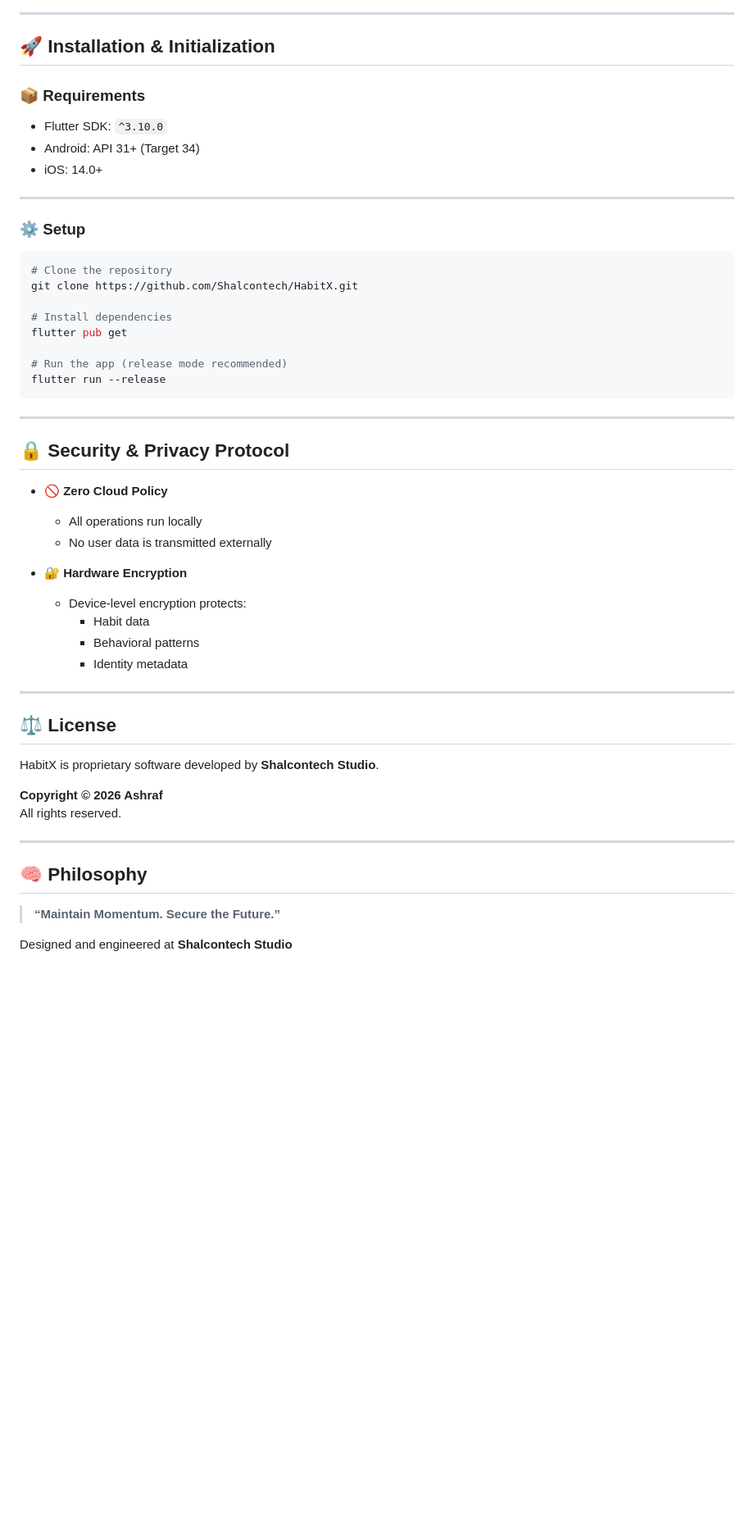
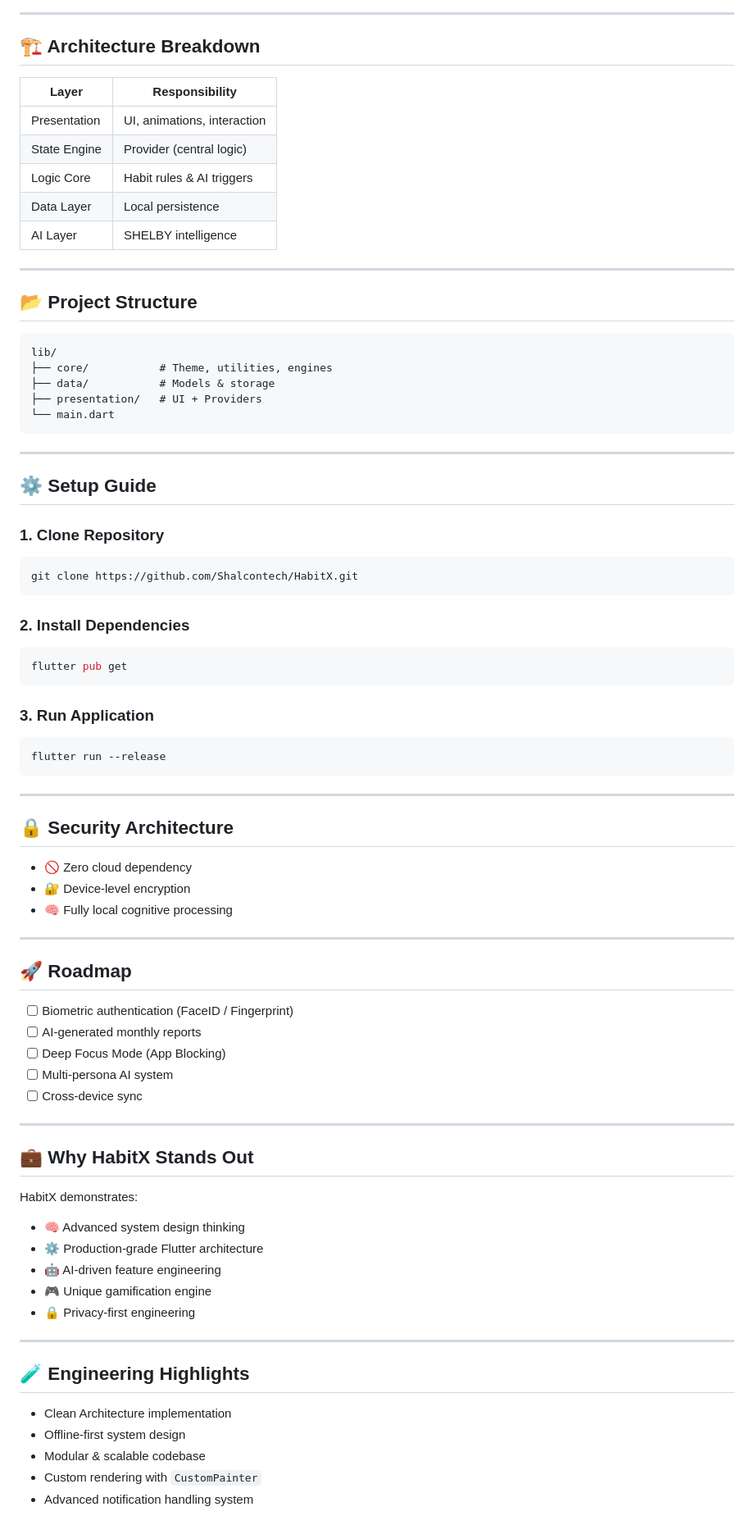
Before and after one commit to sisodiyaashraf/habitx, a Markdown page: README.md, the part around one of its changes. Shown at 82% size. Drawn GitHub-style; blank space fills up the shorter version.

````diff
--- a/README.md
+++ b/README.md
@@ -98,56 +108,84 @@ Built with a strong focus on **Clean Architecture** and modular design:
 
 ---
 
-## 🚀 Installation & Initialization
+## 🏗 Architecture Breakdown
 
-### 📦 Requirements
-
-- Flutter SDK: `^3.10.0`
-- Android: API 31+ (Target 34)
-- iOS: 14.0+
+| Layer | Responsibility |
+|------|---------------|
+| Presentation | UI, animations, interaction |
+| State Engine | Provider (central logic) |
+| Logic Core | Habit rules & AI triggers |
+| Data Layer | Local persistence |
+| AI Layer | SHELBY intelligence |
 
 ---
 
-### ⚙️ Setup
+## 📂 Project Structure
 
+```text
+lib/
+├── core/           # Theme, utilities, engines
+├── data/           # Models & storage
+├── presentation/   # UI + Providers
+└── main.dart
+```
+
+---
+
+## ⚙️ Setup Guide
+
+### 1. Clone Repository
 ```bash
-# Clone the repository
 git clone https://github.com/Shalcontech/HabitX.git
+```
 
-# Install dependencies
+### 2. Install Dependencies
+```bash
 flutter pub get
+```
 
-# Run the app (release mode recommended)
+### 3. Run Application
+```bash
 flutter run --release
 ```
 
 ---
 
-## 🔒 Security & Privacy Protocol
+## 🔒 Security Architecture
 
-- 🚫 **Zero Cloud Policy**
-  - All operations run locally
-  - No user data is transmitted externally
-
-- 🔐 **Hardware Encryption**
-  - Device-level encryption protects:
-    - Habit data
-    - Behavioral patterns
-    - Identity metadata
+- 🚫 Zero cloud dependency
+- 🔐 Device-level encryption
+- 🧠 Fully local cognitive processing
 
 ---
 
-## ⚖ License
+## 🚀 Roadmap
 
-HabitX is proprietary software developed by **Shalcontech Studio**.
-
-**Copyright © 2026 Ashraf**
-All rights reserved.
+- [ ] Biometric authentication (FaceID / Fingerprint)
+- [ ] AI-generated monthly reports
+- [ ] Deep Focus Mode (App Blocking)
+- [ ] Multi-persona AI system
+- [ ] Cross-device sync
 
 ---
 
-## 🧠 Philosophy
+## 💼 Why HabitX Stands Out
 
-> **“Maintain Momentum. Secure the Future.”**
+HabitX demonstrates:
 
-Designed and engineered at **Shalcontech Studio**
+- 🧠 Advanced system design thinking
+- ⚙️ Production-grade Flutter architecture
+- 🤖 AI-driven feature engineering
+- 🎮 Unique gamification engine
+- 🔒 Privacy-first engineering
+
+---
+
+## 🧪 Engineering Highlights
+
+- Clean Architecture implementation
+- Offline-first system design
+- Modular & scalable codebase
+- Custom rendering with `CustomPainter`
+- Advanced notification handling system
+
````
Also changed, not shown: other parts of README.md (+94 -58 lines).
